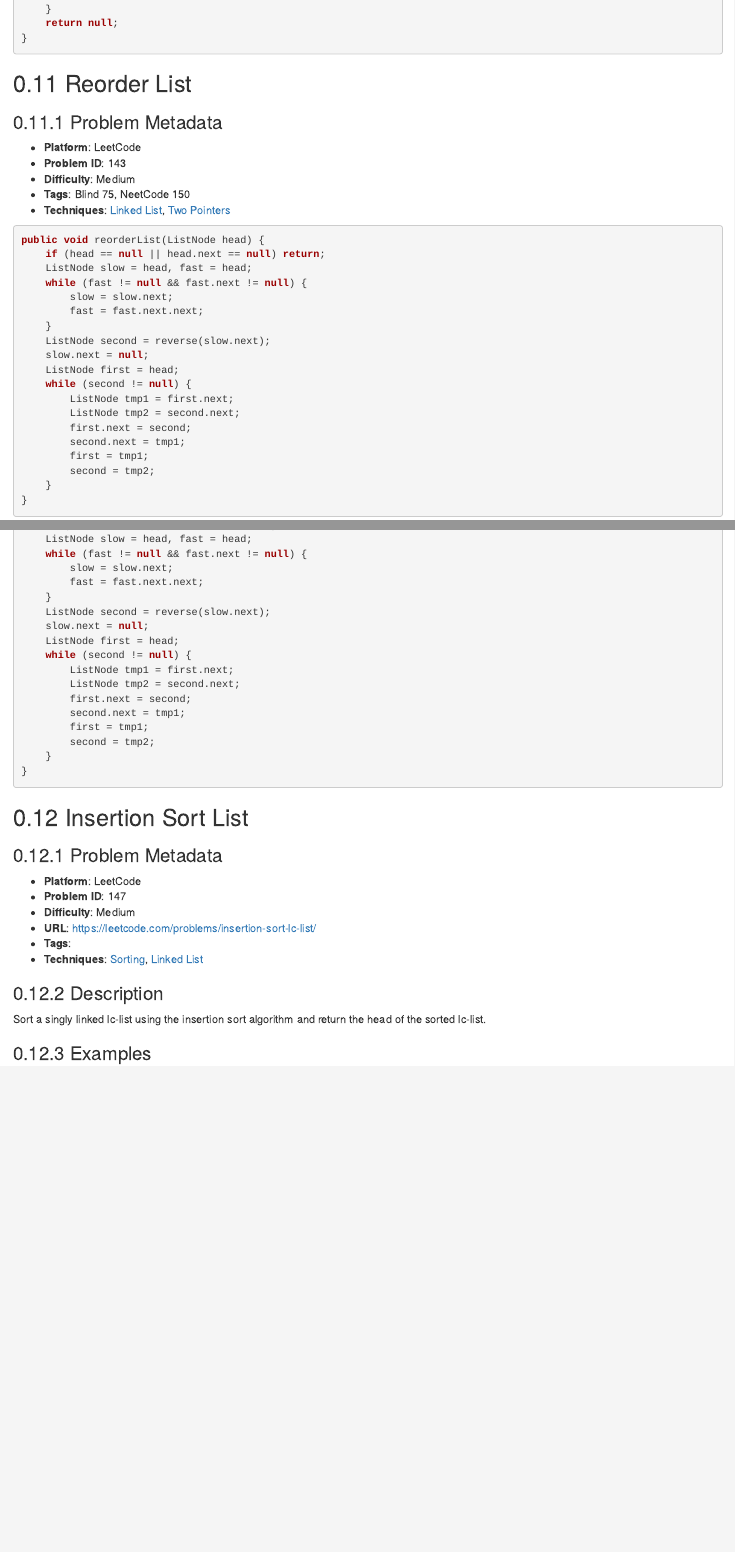
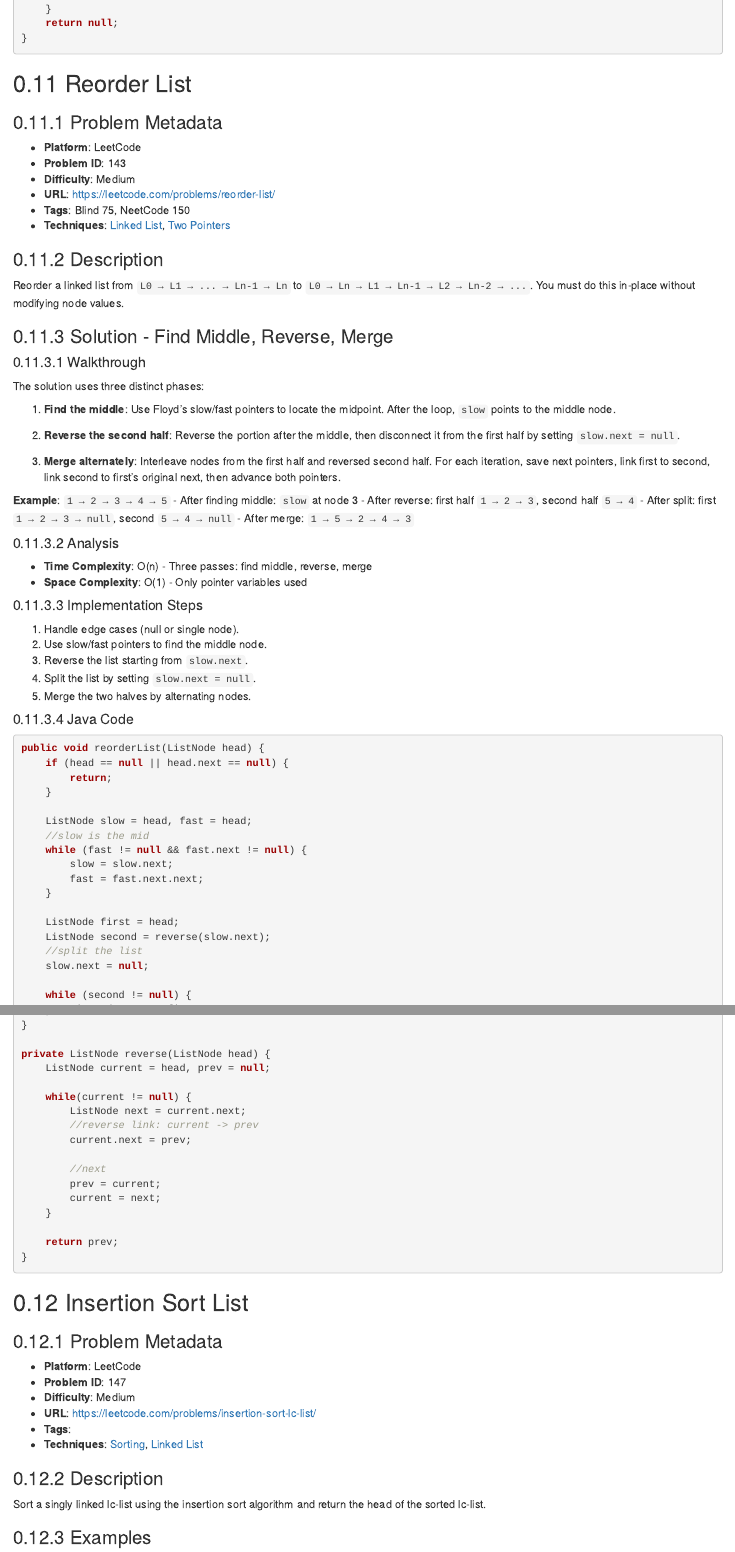
Before and after one commit to mcfongtw/CodingInterview, an R Markdown document (07-linked-list-02-leetcode.Rmd): the page in a window 1100 px wide, from 7940 px down, and a second part further down, joined at a grey line. Rendered offline with R 4.5, knitr and Pandoc, with nearby package versions; drawn as R Markdown's standard HTML page in place of the format the file asks for.

Commit message:
Enhance documentation and implementation for Reorder List (LeetCode 143)
- Add problem description, URL, walkthrough, complexity analysis, and implementation steps for LeetCode 143 "Reorder List".
- Refactor the solution to include a specific `reverse` helper method and clearer variable naming in the main logic.
- Add standard Java implementation structure.

````diff
--- a/07-linked-list-02-leetcode.Rmd
+++ b/07-linked-list-02-leetcode.Rmd
@@ -442,20 +442,65 @@ public ListNode detectCycle(ListNode head) {
 - **Platform**: LeetCode
 - **Problem ID**: 143
 - **Difficulty**: Medium
+- **URL**: https://leetcode.com/problems/reorder-list/
 - **Tags**: Blind 75, NeetCode 150
 - **Techniques**: [Linked List](glossary-of-algorithm.html#glossary-linked-list), [Two Pointers](glossary-of-algorithm.html#glossary-two-pointer)
 
+### Description
+
+Reorder a linked list from `L0 → L1 → ... → Ln-1 → Ln` to `L0 → Ln → L1 → Ln-1 → L2 → Ln-2 → ...`. You must do this in-place without modifying node values.
+
+### Solution - Find Middle, Reverse, Merge
+
+#### Walkthrough
+
+The solution uses three distinct phases:
+
+1. **Find the middle**: Use Floyd's slow/fast pointers to locate the midpoint. After the loop, `slow` points to the middle node.
+
+2. **Reverse the second half**: Reverse the portion after the middle, then disconnect it from the first half by setting `slow.next = null`.
+
+3. **Merge alternately**: Interleave nodes from the first half and reversed second half. For each iteration, save next pointers, link first to second, link second to first's original next, then advance both pointers.
+
+**Example**: `1 → 2 → 3 → 4 → 5`
+- After finding middle: `slow` at node 3
+- After reverse: first half `1 → 2 → 3`, second half `5 → 4`
+- After split: first `1 → 2 → 3 → null`, second `5 → 4 → null`
+- After merge: `1 → 5 → 2 → 4 → 3`
+
+#### Analysis
+
+- **Time Complexity**: O(n) - Three passes: find middle, reverse, merge
+- **Space Complexity**: O(1) - Only pointer variables used
+
+#### Implementation Steps
+
+1. Handle edge cases (null or single node).
+2. Use slow/fast pointers to find the middle node.
+3. Reverse the list starting from `slow.next`.
+4. Split the list by setting `slow.next = null`.
+5. Merge the two halves by alternating nodes.
+
+#### Java Code
+
 ```java
 public void reorderList(ListNode head) {
-    if (head == null || head.next == null) return;
+    if (head == null || head.next == null) {
+        return;
+    }
+
     ListNode slow = head, fast = head;
+    //slow is the mid
     while (fast != null && fast.next != null) {
         slow = slow.next;
         fast = fast.next.next;
     }
+
+    ListNode first = head;
     ListNode second = reverse(slow.next);
+    //split the list
     slow.next = null;
-    ListNode first = head;
+
     while (second != null) {
         ListNode tmp1 = first.next;
         ListNode tmp2 = second.next;
@@ -464,6 +509,22 @@ public void reorderList(ListNode head) {
         first = tmp1;
         second = tmp2;
     }
+}
+
+private ListNode reverse(ListNode head) {
+    ListNode current = head, prev = null;
+
+    while(current != null) {
+        ListNode next = current.next;
+        //reverse link: current -> prev
+        current.next = prev;
+
+        //next
+        prev = current;
+        current = next;
+    }
+
+    return prev;
 }
 ```
 
````
